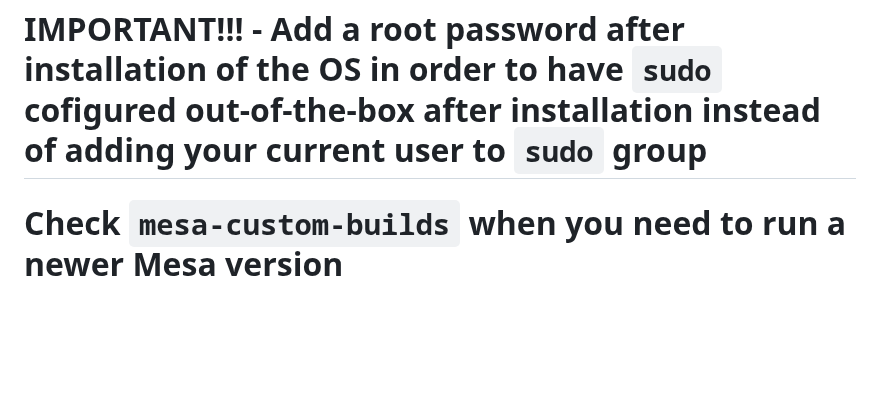
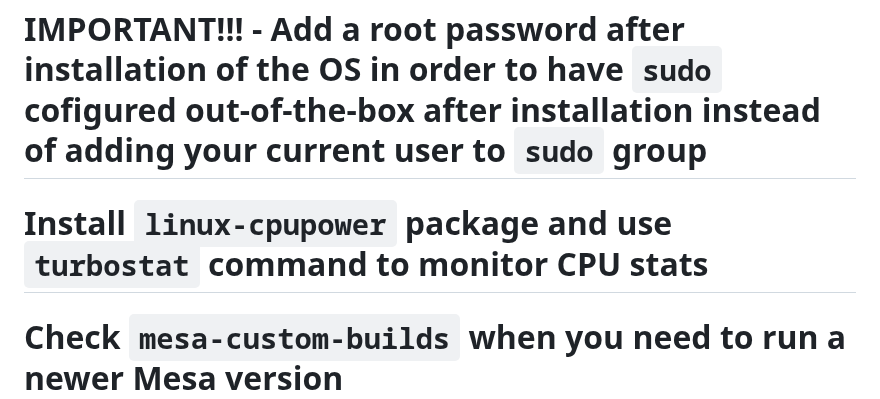
Before and after one commit to AleksandarBayrev/general-linux-fixes, a Markdown page: Debian-Stable-HowTO.md, the part around the change. Drawn GitHub-style; blank space fills up the shorter version.

Commit message:
Update Debian

```diff
--- a/Debian-Stable-HowTO.md
+++ b/Debian-Stable-HowTO.md
@@ -4,6 +4,7 @@
 
 # IMPORTANT!!! - Disable CSM in UEFI/BIOS since it interferes with `ReBAR` (Resizable BAR), it can't be enabled, which has huge performance penalty when OFF
 # IMPORTANT!!! - Add a root password after installation of the OS in order to have `sudo` cofigured out-of-the-box after installation instead of adding your current user to `sudo` group
+# Install `linux-cpupower` package and use `turbostat` command to monitor CPU stats
 # Check `mesa-custom-builds` when you need to run a newer Mesa version
 # Use `apt-mark $OPERATION` to mark as auto, hold, install package updates, etc.
 # Use `apt-cache policy PKG_NAME` to see available versions
```
Also changed, not shown: Debian-Testing-HowTO.md (+1 -0 lines).
